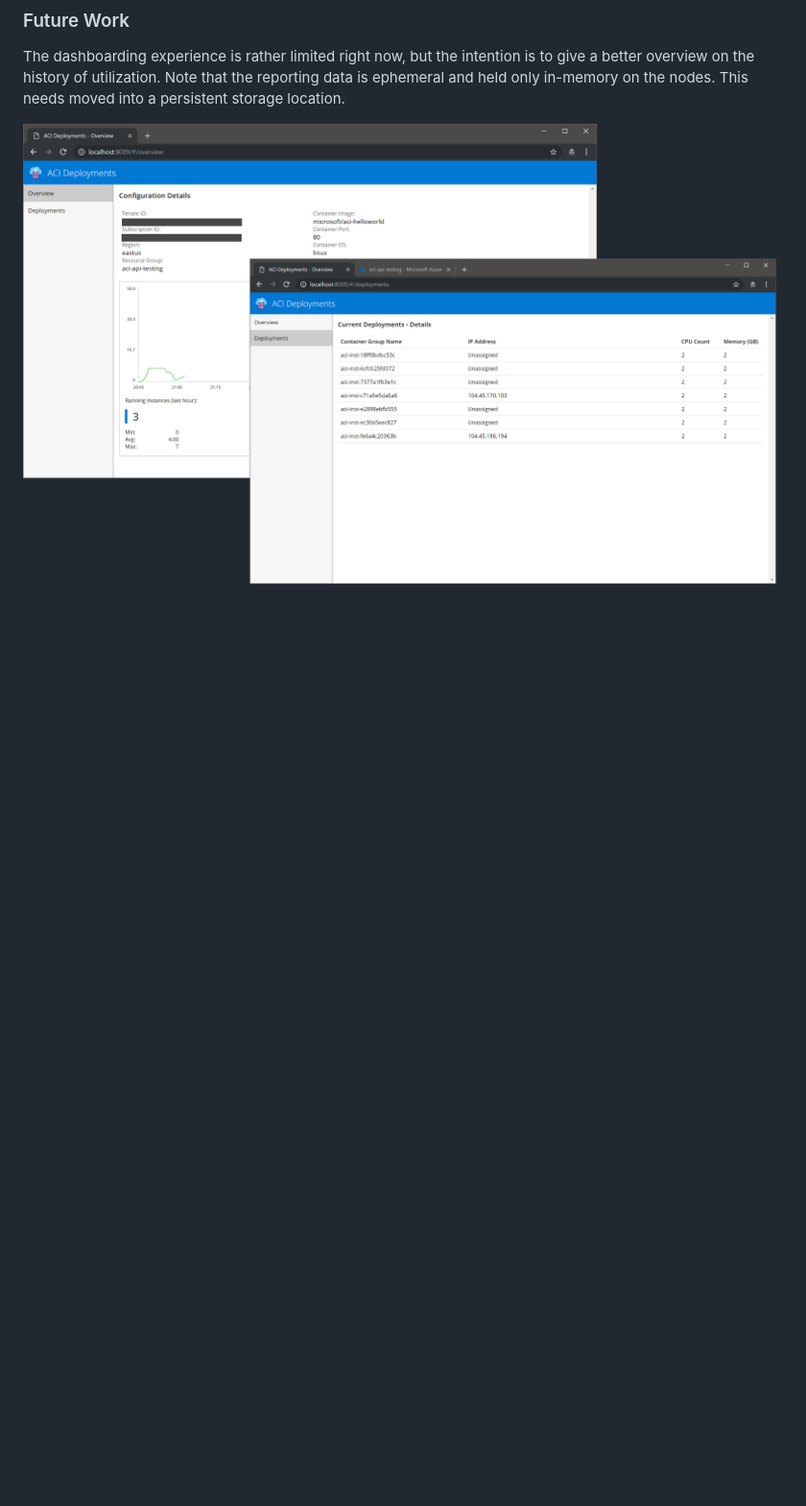
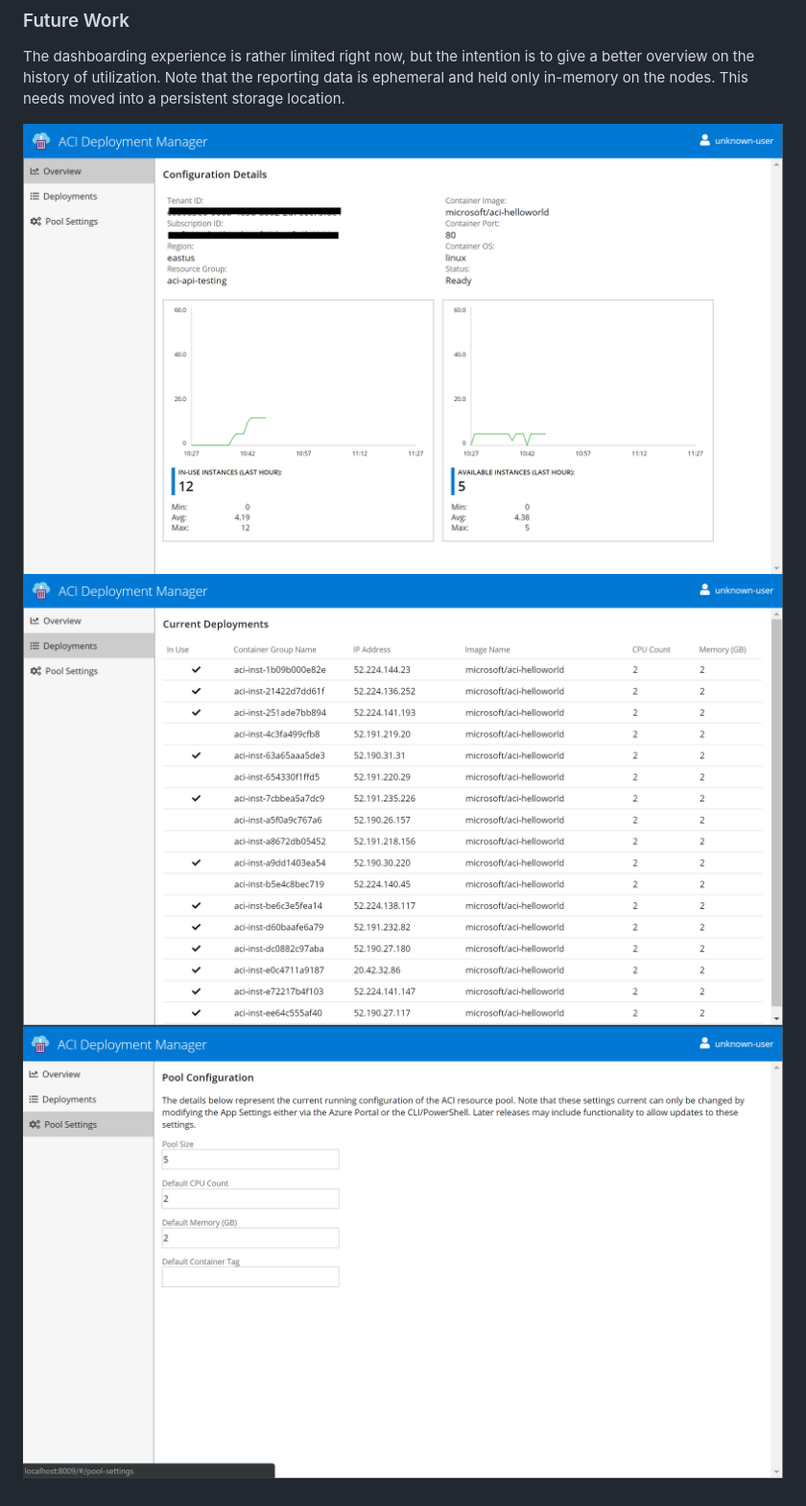
Before and after one commit to mjyeaney/aci-deployment-api, a Markdown page: README.md, the part around the change. Shown: that part at 96% size. GitHub-like rendering; pictures changed too: docs/basic-screenshot.png (deleted), docs/screenshot-1.png (added), docs/screenshot-2.png (added); blank space fills up the shorter version.

Commit message:
Updated screenshots and added background creation to pool case where n=0

```diff
--- a/README.md
+++ b/README.md
@@ -91,4 +91,6 @@ Note however, that the deployment will necessarily need to be more complicated,
 
 The dashboarding experience is rather limited right now, but the intention is to give a better overview on the history of utilization. Note that the reporting data is ephemeral and held only in-memory on the nodes. This needs moved into a persistent storage location.
 
-![Screenshot](docs/basic-screenshot.png)
+![Screenshot 3](docs/screenshot-3.png)
+![Screenshot 2](docs/screenshot-2.png)
+![Screenshot 1](docs/screenshot-1.png)
```
Also changed, not shown: docs/architecture-level-3.png (added), docs/architecture-overview.png, 2 other files.
